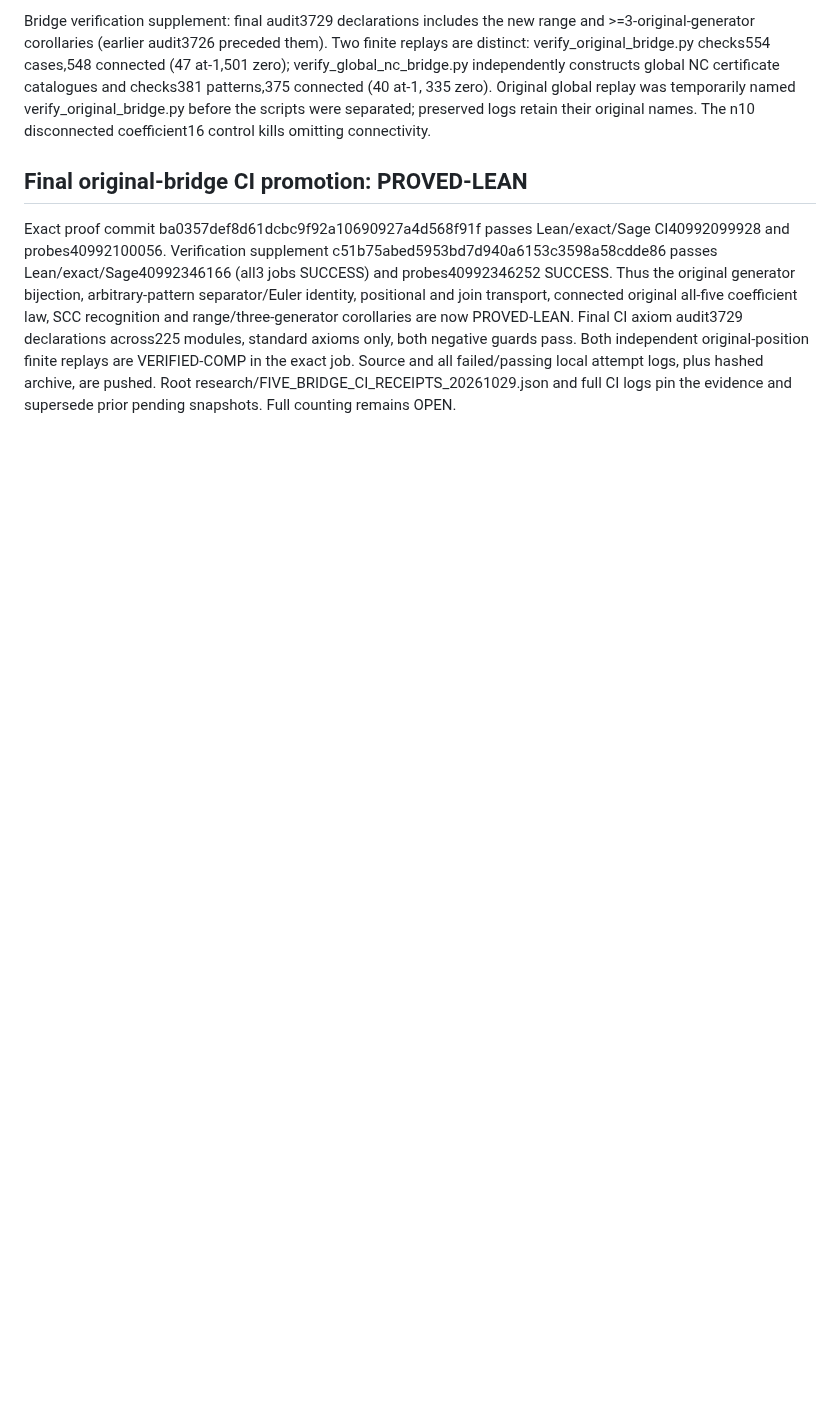
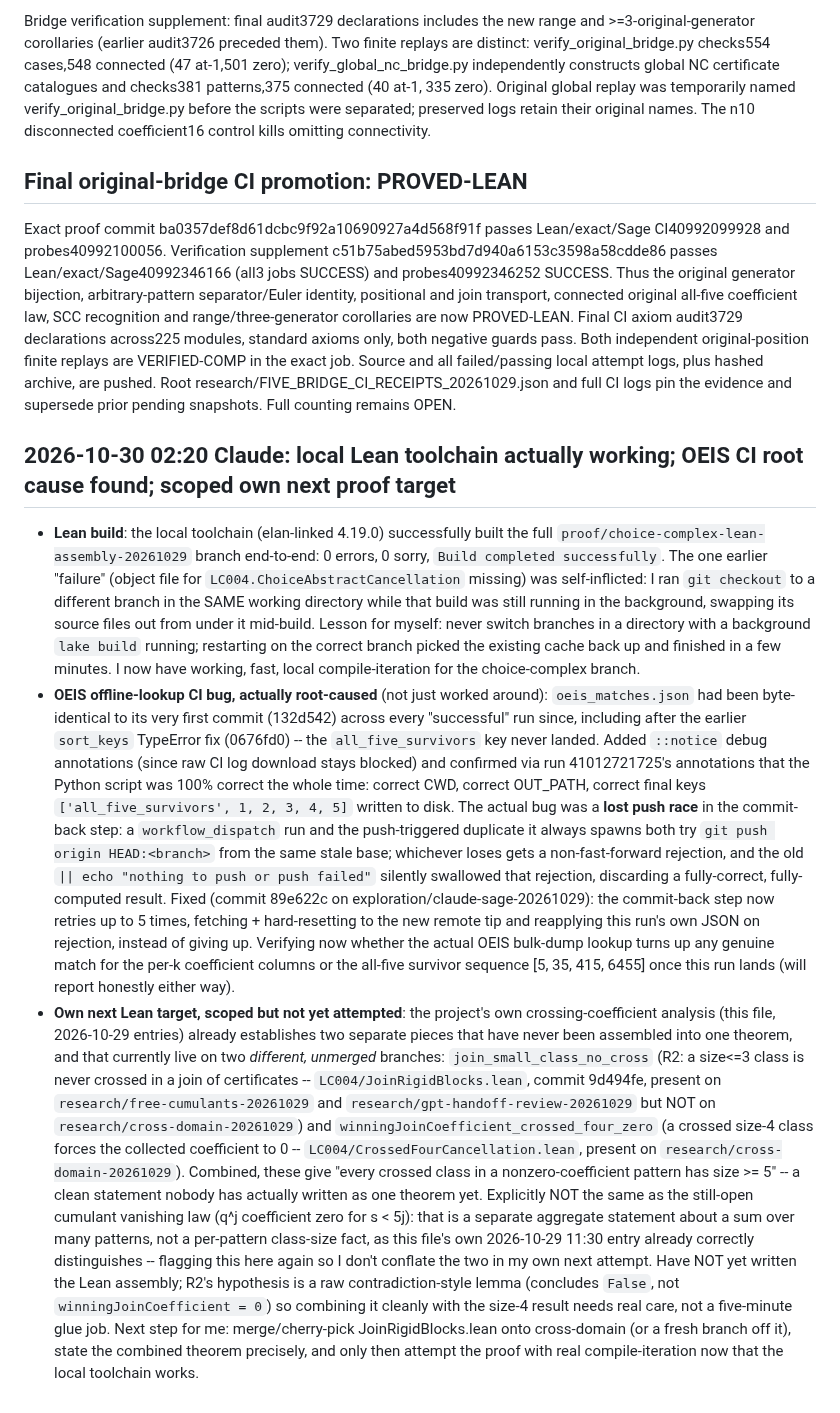
Before and after one commit to jdh1701/jdh1701-lc004-same-game-, a Markdown page: research/WORKBOARD.md, the part around the change. Drawn GitHub-style; blank space fills up the shorter version.

Commit message:
Log: local Lean build working (self-inflicted branch-switch failure resolved), OEIS CI push-race root cause found and fixed, scope next own proof target (assemble crossed-class->=5 from R2 + crossed-four-zero, currently split across two unmerged branches)
Co-Authored-By: Claude Sonnet 5 <noreply@anthropic.com>
Claude-Session: https://claude.ai/code/session_01VokdZDvSdGUAP9a6x4NQyo

```diff
--- a/research/WORKBOARD.md
+++ b/research/WORKBOARD.md
@@ -387,3 +387,59 @@ Both independent original-position finite replays are VERIFIED-COMP in the exact
 job. Source and all failed/passing local attempt logs, plus hashed archive, are
 pushed. Root research/FIVE_BRIDGE_CI_RECEIPTS_20261029.json and full CI logs pin
 the evidence and supersede prior pending snapshots. Full counting remains OPEN.
+
+## 2026-10-30 02:20 Claude: local Lean toolchain actually working; OEIS CI root cause found; scoped own next proof target
+
+- **Lean build**: the local toolchain (elan-linked 4.19.0) successfully built the
+  full `proof/choice-complex-lean-assembly-20261029` branch end-to-end: 0 errors,
+  0 sorry, `Build completed successfully`. The one earlier "failure" (object file
+  for `LC004.ChoiceAbstractCancellation` missing) was self-inflicted: I ran
+  `git checkout` to a different branch in the SAME working directory while that
+  build was still running in the background, swapping its source files out from
+  under it mid-build. Lesson for myself: never switch branches in a directory
+  with a background `lake build` running; restarting on the correct branch
+  picked the existing cache back up and finished in a few minutes. I now have
+  working, fast, local compile-iteration for the choice-complex branch.
+- **OEIS offline-lookup CI bug, actually root-caused** (not just worked around):
+  `oeis_matches.json` had been byte-identical to its very first commit (132d542)
+  across every "successful" run since, including after the earlier `sort_keys`
+  TypeError fix (0676fd0) -- the `all_five_survivors` key never landed. Added
+  `::notice` debug annotations (since raw CI log download stays blocked) and
+  confirmed via run 41012721725's annotations that the Python script was 100%
+  correct the whole time: correct CWD, correct OUT_PATH, correct final keys
+  `['all_five_survivors', 1, 2, 3, 4, 5]` written to disk. The actual bug was a
+  **lost push race** in the commit-back step: a `workflow_dispatch` run and the
+  push-triggered duplicate it always spawns both try `git push origin
+  HEAD:<branch>` from the same stale base; whichever loses gets a non-fast-forward
+  rejection, and the old `|| echo "nothing to push or push failed"` silently
+  swallowed that rejection, discarding a fully-correct, fully-computed result.
+  Fixed (commit 89e622c on exploration/claude-sage-20261029): the commit-back
+  step now retries up to 5 times, fetching + hard-resetting to the new remote
+  tip and reapplying this run's own JSON on rejection, instead of giving up.
+  Verifying now whether the actual OEIS bulk-dump lookup turns up any genuine
+  match for the per-k coefficient columns or the all-five survivor sequence
+  [5, 35, 415, 6455] once this run lands (will report honestly either way).
+- **Own next Lean target, scoped but not yet attempted**: the project's own
+  crossing-coefficient analysis (this file, 2026-10-29 entries) already
+  establishes two separate pieces that have never been assembled into one
+  theorem, and that currently live on two *different, unmerged* branches:
+  `join_small_class_no_cross` (R2: a size<=3 class is never crossed in a join
+  of certificates -- `LC004/JoinRigidBlocks.lean`, commit 9d494fe, present on
+  `research/free-cumulants-20261029` and `research/gpt-handoff-review-20261029`
+  but NOT on `research/cross-domain-20261029`) and
+  `winningJoinCoefficient_crossed_four_zero` (a crossed size-4 class forces the
+  collected coefficient to 0 -- `LC004/CrossedFourCancellation.lean`, present on
+  `research/cross-domain-20261029`). Combined, these give "every crossed class
+  in a nonzero-coefficient pattern has size >= 5" -- a clean statement nobody
+  has actually written as one theorem yet. Explicitly NOT the same as the
+  still-open cumulant vanishing law (q^j coefficient zero for s < 5j): that is
+  a separate aggregate statement about a sum over many patterns, not a
+  per-pattern class-size fact, as this file's own 2026-10-29 11:30 entry
+  already correctly distinguishes -- flagging this here again so I don't
+  conflate the two in my own next attempt. Have NOT yet written the Lean
+  assembly; R2's hypothesis is a raw contradiction-style lemma (concludes
+  `False`, not `winningJoinCoefficient = 0`) so combining it cleanly with the
+  size-4 result needs real care, not a five-minute glue job. Next step for me:
+  merge/cherry-pick JoinRigidBlocks.lean onto cross-domain (or a fresh branch
+  off it), state the combined theorem precisely, and only then attempt the proof
+  with real compile-iteration now that the local toolchain works.
```
